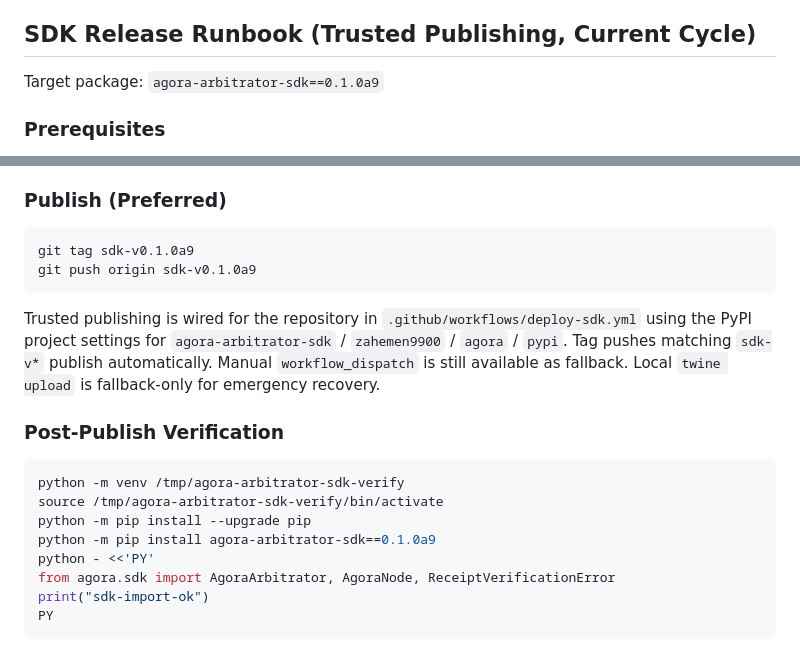
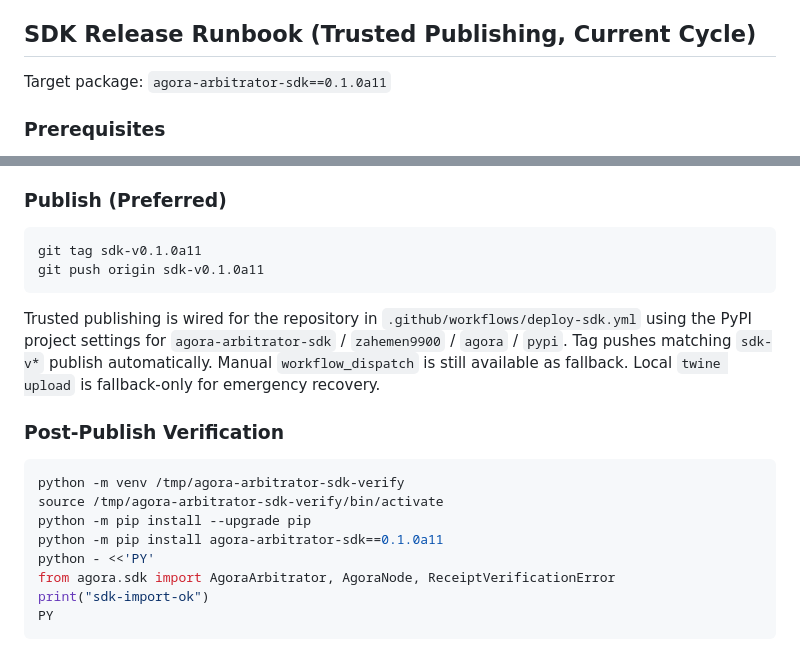
Before and after one commit to zahemen9900/agora, a Markdown page: docs/release-operations.md, 2 parts joined by grey strips. GitHub-like rendering.

````diff
--- a/docs/release-operations.md
+++ b/docs/release-operations.md
@@ -9,7 +9,7 @@
 
 ## SDK Release Runbook (Trusted Publishing, Current Cycle)
 
-Target package: `agora-arbitrator-sdk==0.1.0a9`
+Target package: `agora-arbitrator-sdk==0.1.0a11`
 
 ### Prerequisites
 
@@ -35,8 +35,8 @@ and install checks do not need a manual hosted API URL.
 ### Publish (Preferred)
 
 ```bash
-git tag sdk-v0.1.0a9
-git push origin sdk-v0.1.0a9
+git tag sdk-v0.1.0a11
+git push origin sdk-v0.1.0a11
 ```
 
 Trusted publishing is wired for the repository in `.github/workflows/deploy-sdk.yml`
@@ -50,7 +50,7 @@ is still available as fallback. Local `twine upload` is fallback-only for emerge
 python -m venv /tmp/agora-arbitrator-sdk-verify
 source /tmp/agora-arbitrator-sdk-verify/bin/activate
 python -m pip install --upgrade pip
-python -m pip install agora-arbitrator-sdk==0.1.0a9
+python -m pip install agora-arbitrator-sdk==0.1.0a11
 python - <<'PY'
 from agora.sdk import AgoraArbitrator, AgoraNode, ReceiptVerificationError
 print("sdk-import-ok")
````
Also changed, not shown: sdk/README.md (+1 -1 lines).
